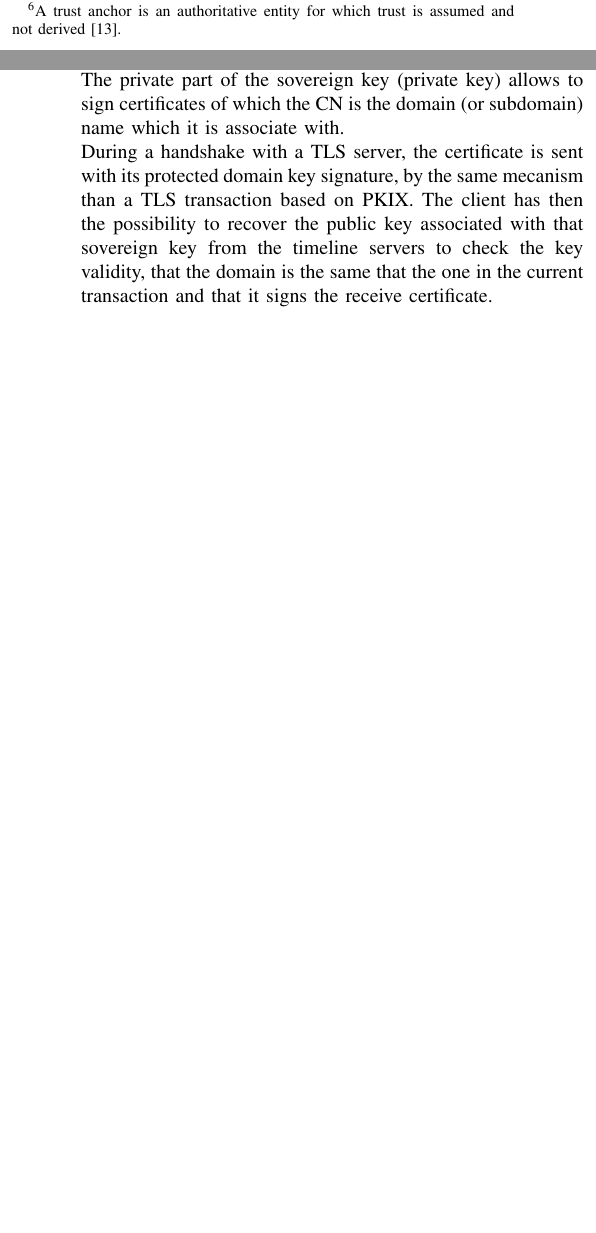
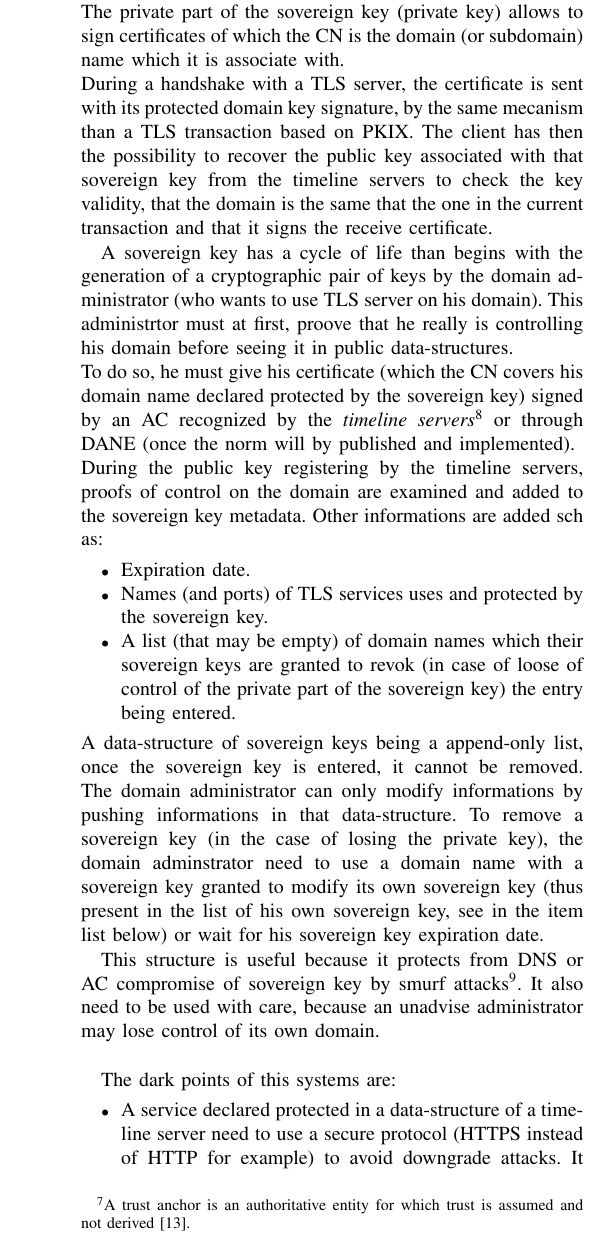
Before and after one commit to RiceBowlJr/Paper_cert_overview, a LaTeX paper (paper.tex): two parts of the columns of pages 3 and 4 of 4 before the commit and part of one column of page 4 of 5 after it, the two joined at a grey line, cut at the place of the change, the shorter picture padded with empty space. Compiled offline with pdfLaTeX.

Commit message:
Sovereign keys -> DONE !

```diff
--- a/paper.tex
+++ b/paper.tex
@@ -217,3 +217,20 @@ A sovereign key is a cryptographic pair of key where the public key is associate
 This association \textit{public key/domain name} is registered in a append-only data structure, kept on servers named ''\textit{timeline servers}''. There is a small number, around 10-20, of these \cite{eck2014}.\\
 The private part of the sovereign key (private key) allows to sign certificates of which the CN is the domain (or subdomain) name which it is associate with.\\
 During a handshake with a TLS server, the certificate is sent with its protected domain key signature, by the same mecanism than a TLS transaction based on PKIX. The client has then the possibility to recover the public key associated with that sovereign key from the timeline servers to check the key validity, that the domain is the same that the one in the current transaction and that it signs the receive certificate.
+
+A sovereign key has a cycle of life than begins with the generation of a cryptographic pair of keys	by the domain administrator (who wants to use TLS server on his domain). This administrtor must at first, proove that he really is controlling his domain before seeing it in public data-structures.\\
+To do so, he must give his certificate (which the CN covers his domain name declared protected by the sovereign key) signed by an AC recognized by the \textit{timeline servers}\footnote{The list of AC's recognized by the timeline servers is public and must be up to date, by conception.} or through DANE (once the norm will by published and implemented).\\
+During the public key registering by the timeline servers, proofs of control on the domain are examined and added to the sovereign key metadata. Other informations are added sch as:
+\begin{itemize}
+	\item Expiration date.
+	\item Names (and ports) of TLS services uses and protected by the sovereign key.
+	\item A list (that may be empty) of domain names which their sovereign keys are granted to revok (in case of loose of control of the private part of the sovereign key) the entry being entered.
+\end{itemize}
+A data-structure of sovereign keys being a append-only list, once the sovereign key is entered, it cannot be removed. The domain administrator can only modify informations by pushing informations in that data-structure. To remove a sovereign key (in the case of losing the private key), the domain adminstrator need to use a domain name with a sovereign key granted to modify its own sovereign key (thus present in the list of his own sovereign key, see in the item list below) or wait for his sovereign key expiration date.
+
+This structure is useful because it protects from DNS or AC compromise of sovereign key by smurf attacks\footnote{Attacker able to give proof of domain control.}. It also need to be used with care, because an unadvise administrator may lose control of its own domain.\\
+
+The dark points of this systems are:
+\begin{itemize}
+	\item A service declared protected in a data-structure of a timeline server need to use a secure protocol (HTTPS instead of HTTP for example) to avoid downgrade attacks. It may be seen as an intrusion into the freedom of a service governance.
+	\item From loosing a private key may result a long term denial of service if no domain sovereign key is granted to modify the private key's sovereign key.
```
Also changed, not shown: paper.pdf, paper.tex (5 more changed lines), 2 other files.
